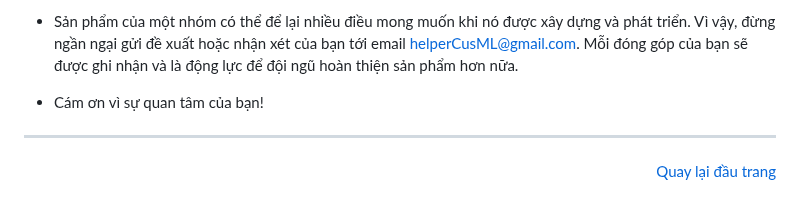
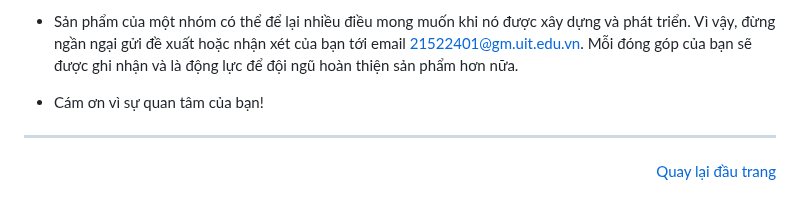
Before and after one commit to HuynhNhan0330/StudentManagement, a Markdown page: README.md, the part around one of its changes. Rendered like a GitHub page.

```diff
--- a/README.md
+++ b/README.md
@@ -111,5 +111,5 @@
 
-* Sản phẩm của một nhóm có thể để lại nhiều điều mong muốn khi nó được xây dựng và phát triển. Vì vậy, đừng ngần ngại gửi đề xuất hoặc nhận xét của bạn tới email helperCusML@gmail.com. Mỗi đóng góp của bạn sẽ được ghi nhận và là động lực để đội ngũ hoàn thiện sản phẩm hơn nữa.
+* Sản phẩm của một nhóm có thể để lại nhiều điều mong muốn khi nó được xây dựng và phát triển. Vì vậy, đừng ngần ngại gửi đề xuất hoặc nhận xét của bạn tới email 21522401@gm.uit.edu.vn. Mỗi đóng góp của bạn sẽ được ghi nhận và là động lực để đội ngũ hoàn thiện sản phẩm hơn nữa.
 
 * Cám ơn vì sự quan tâm của bạn!
 
```
Also changed, not shown: other parts of README.md (+1 -1 lines).
